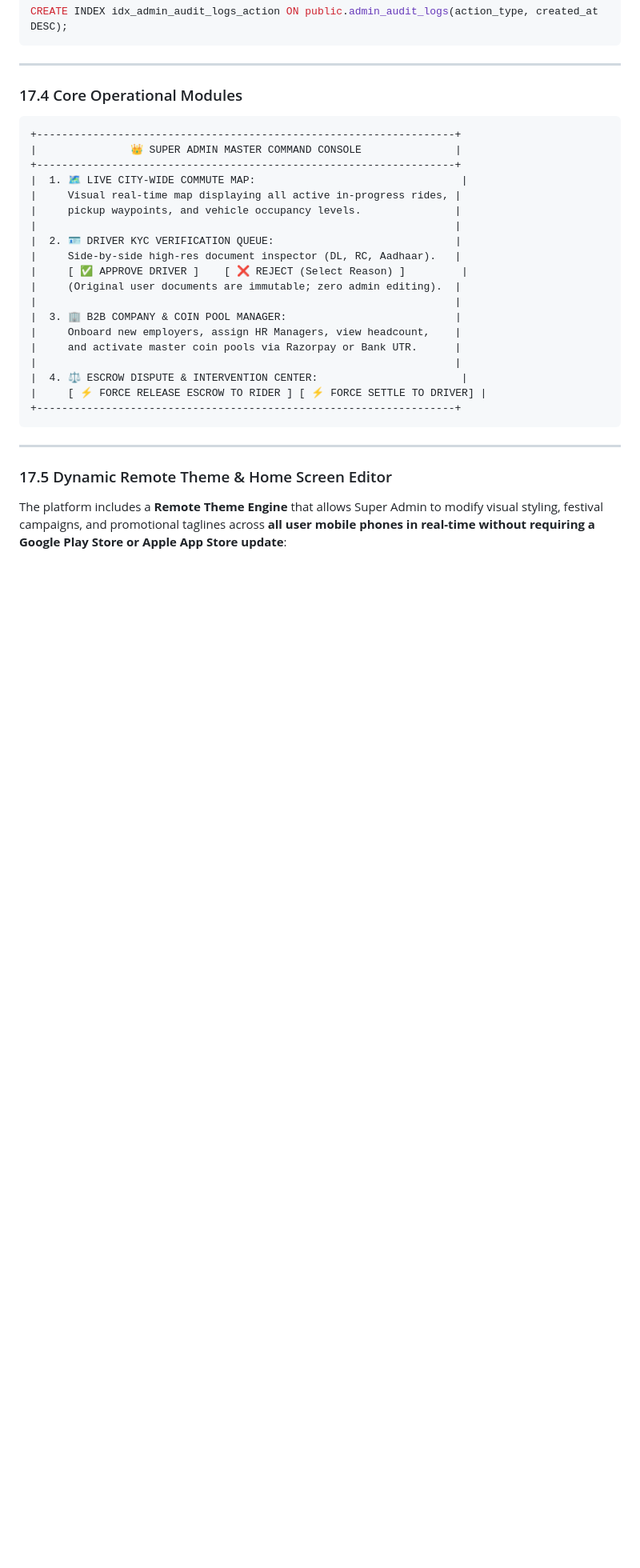
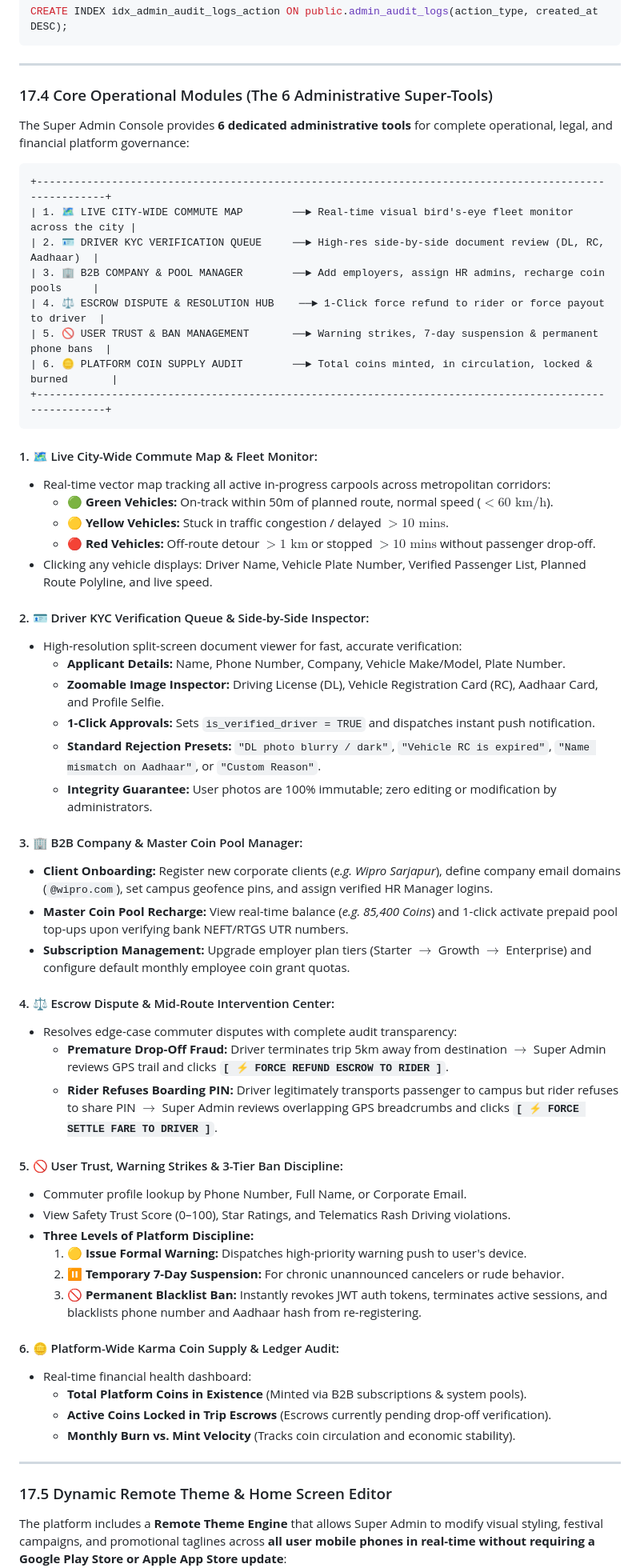
Before and after one commit to ShreeQuality/CorporatePoolingApp, a Markdown page: docs/SRS_Document.md, the part around the change. Shown at 80% size. Rendered like a GitHub page; blank space fills up the shorter version.

Commit message:
docs: enrich Section 17.4 with the 6 Core Administrative Super-Tools (Live Map, KYC Inspector, B2B Pools, Escrow Disputes, 3-Tier Ban Discipline & Coin Supply Audit)

````diff
--- a/docs/SRS_Document.md
+++ b/docs/SRS_Document.md
@@ -2194,29 +2194,59 @@ CREATE INDEX idx_admin_audit_logs_action ON public.admin_audit_logs(action_type,
 
 ---
 
-### 17.4 Core Operational Modules
-
-```
-+-------------------------------------------------------------------+
-|               👑 SUPER ADMIN MASTER COMMAND CONSOLE               |
-+-------------------------------------------------------------------+
-|  1. 🗺️ LIVE CITY-WIDE COMMUTE MAP:                                 |
-|     Visual real-time map displaying all active in-progress rides, |
-|     pickup waypoints, and vehicle occupancy levels.               |
-|                                                                   |
-|  2. 🪪 DRIVER KYC VERIFICATION QUEUE:                             |
-|     Side-by-side high-res document inspector (DL, RC, Aadhaar).   |
-|     [ ✅ APPROVE DRIVER ]    [ ❌ REJECT (Select Reason) ]         |
-|     (Original user documents are immutable; zero admin editing).  |
-|                                                                   |
-|  3. 🏢 B2B COMPANY & COIN POOL MANAGER:                           |
-|     Onboard new employers, assign HR Managers, view headcount,    |
-|     and activate master coin pools via Razorpay or Bank UTR.      |
-|                                                                   |
-|  4. ⚖️ ESCROW DISPUTE & INTERVENTION CENTER:                       |
-|     [ ⚡ FORCE RELEASE ESCROW TO RIDER ] [ ⚡ FORCE SETTLE TO DRIVER] |
-+-------------------------------------------------------------------+
-```
+### 17.4 Core Operational Modules (The 6 Administrative Super-Tools)
+
+The Super Admin Console provides **6 dedicated administrative tools** for complete operational, legal, and financial platform governance:
+
+```
++-------------------------------------------------------------------------------------------------------+
+| 1. 🗺️ LIVE CITY-WIDE COMMUTE MAP        ──► Real-time visual bird's-eye fleet monitor across the city |
+| 2. 🪪 DRIVER KYC VERIFICATION QUEUE     ──► High-res side-by-side document review (DL, RC, Aadhaar)  |
+| 3. 🏢 B2B COMPANY & POOL MANAGER        ──► Add employers, assign HR admins, recharge coin pools     |
+| 4. ⚖️ ESCROW DISPUTE & RESOLUTION HUB    ──► 1-Click force refund to rider or force payout to driver  |
+| 5. 🚫 USER TRUST & BAN MANAGEMENT       ──► Warning strikes, 7-day suspension & permanent phone bans  |
+| 6. 🪙 PLATFORM COIN SUPPLY AUDIT        ──► Total coins minted, in circulation, locked & burned       |
++-------------------------------------------------------------------------------------------------------+
+```
+
+#### 1. 🗺️ Live City-Wide Commute Map & Fleet Monitor:
+* Real-time vector map tracking all active in-progress carpools across metropolitan corridors:
+  * 🟢 **Green Vehicles:** On-track within 50m of planned route, normal speed ($< 60\text{ km/h}$).
+  * 🟡 **Yellow Vehicles:** Stuck in traffic congestion / delayed $> 10\text{ mins}$.
+  * 🔴 **Red Vehicles:** Off-route detour $> 1\text{ km}$ or stopped $> 10\text{ mins}$ without passenger drop-off.
+* Clicking any vehicle displays: Driver Name, Vehicle Plate Number, Verified Passenger List, Planned Route Polyline, and live speed.
+
+#### 2. 🪪 Driver KYC Verification Queue & Side-by-Side Inspector:
+* High-resolution split-screen document viewer for fast, accurate verification:
+  * **Applicant Details:** Name, Phone Number, Company, Vehicle Make/Model, Plate Number.
+  * **Zoomable Image Inspector:** Driving License (DL), Vehicle Registration Card (RC), Aadhaar Card, and Profile Selfie.
+  * **1-Click Approvals:** Sets `is_verified_driver = TRUE` and dispatches instant push notification.
+  * **Standard Rejection Presets:** `"DL photo blurry / dark"`, `"Vehicle RC is expired"`, `"Name mismatch on Aadhaar"`, or `"Custom Reason"`.
+  * **Integrity Guarantee:** User photos are 100% immutable; zero editing or modification by administrators.
+
+#### 3. 🏢 B2B Company & Master Coin Pool Manager:
+* **Client Onboarding:** Register new corporate clients (*e.g. Wipro Sarjapur*), define company email domains (`@wipro.com`), set campus geofence pins, and assign verified HR Manager logins.
+* **Master Coin Pool Recharge:** View real-time balance (*e.g. 85,400 Coins*) and 1-click activate prepaid pool top-ups upon verifying bank NEFT/RTGS UTR numbers.
+* **Subscription Management:** Upgrade employer plan tiers (Starter $\to$ Growth $\to$ Enterprise) and configure default monthly employee coin grant quotas.
+
+#### 4. ⚖️ Escrow Dispute & Mid-Route Intervention Center:
+* Resolves edge-case commuter disputes with complete audit transparency:
+  * **Premature Drop-Off Fraud:** Driver terminates trip 5km away from destination $\rightarrow$ Super Admin reviews GPS trail and clicks **`[ ⚡ FORCE REFUND ESCROW TO RIDER ]`**.
+  * **Rider Refuses Boarding PIN:** Driver legitimately transports passenger to campus but rider refuses to share PIN $\rightarrow$ Super Admin reviews overlapping GPS breadcrumbs and clicks **`[ ⚡ FORCE SETTLE FARE TO DRIVER ]`**.
+
+#### 5. 🚫 User Trust, Warning Strikes & 3-Tier Ban Discipline:
+* Commuter profile lookup by Phone Number, Full Name, or Corporate Email.
+* View Safety Trust Score (0–100), Star Ratings, and Telematics Rash Driving violations.
+* **Three Levels of Platform Discipline:**
+  1. 🟡 **Issue Formal Warning:** Dispatches high-priority warning push to user's device.
+  2. ⏸️ **Temporary 7-Day Suspension:** For chronic unannounced cancelers or rude behavior.
+  3. 🚫 **Permanent Blacklist Ban:** Instantly revokes JWT auth tokens, terminates active sessions, and blacklists phone number and Aadhaar hash from re-registering.
+
+#### 6. 🪙 Platform-Wide Karma Coin Supply & Ledger Audit:
+* Real-time financial health dashboard:
+  * **Total Platform Coins in Existence** (Minted via B2B subscriptions & system pools).
+  * **Active Coins Locked in Trip Escrows** (Escrows currently pending drop-off verification).
+  * **Monthly Burn vs. Mint Velocity** (Tracks coin circulation and economic stability).
 
 ---
 
````
Also changed, not shown: docs/SuperAdmin_SRS_Document.md (+33 -2 lines).
